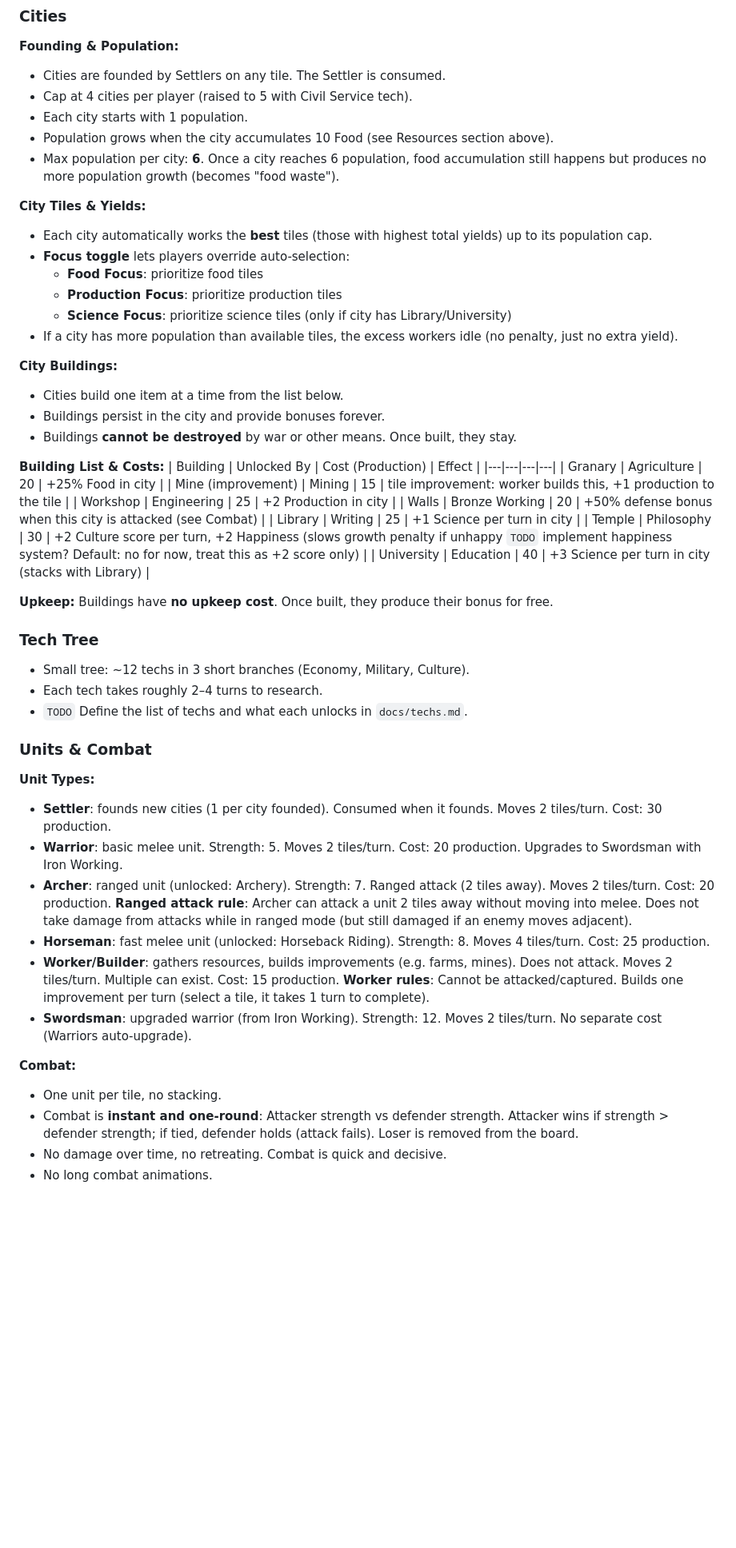
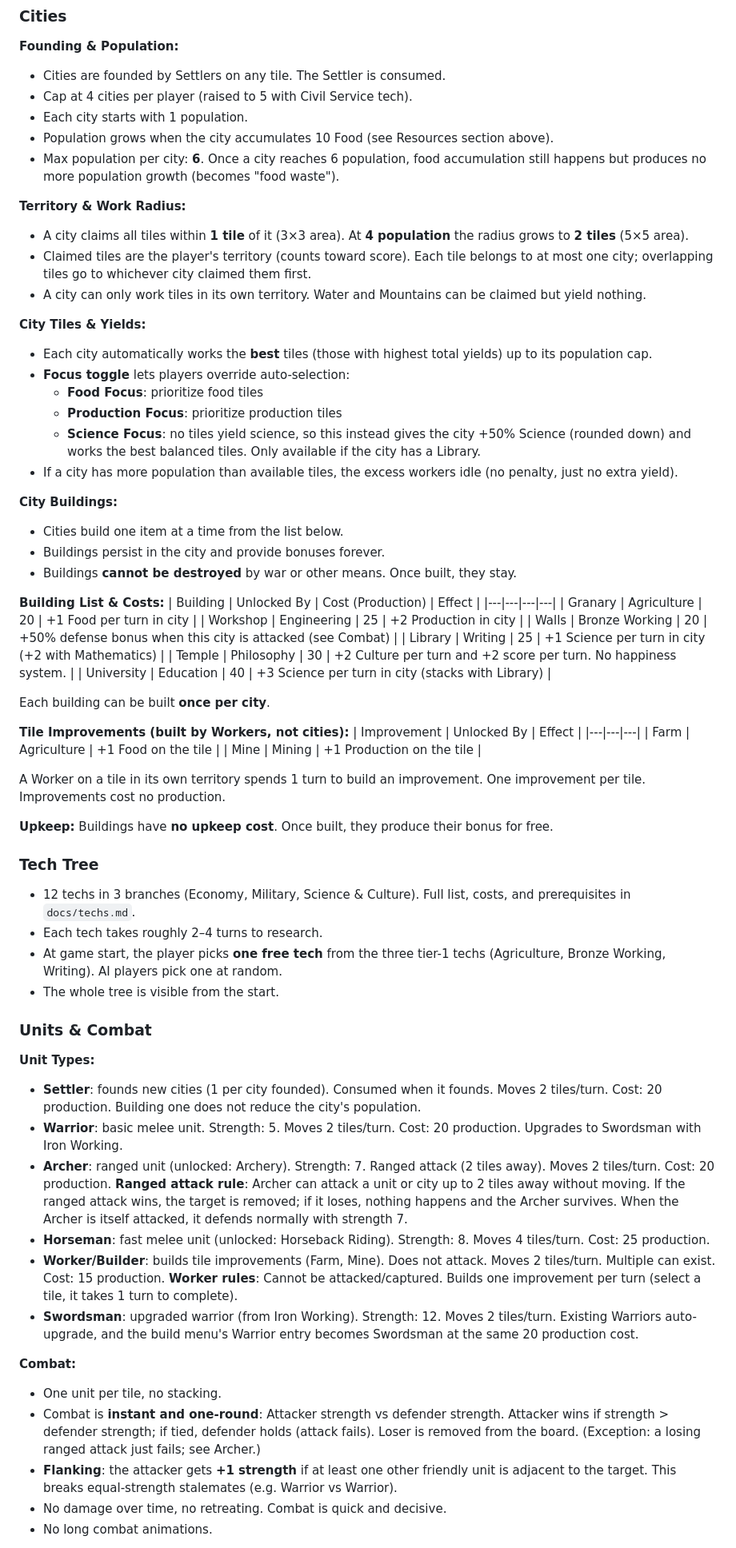
Before and after one commit to egirardo/lunchbreak-civ, a Markdown page: CLAUDE.md, the part around one of its changes. Shown at 80% size. Rendered like a GitHub page; blank space fills up the shorter version.

```diff
--- a/CLAUDE.md
+++ b/CLAUDE.md
@@ -88,12 +98,17 @@ Not implemented. Removed from the game per the design answers above.
 - Population grows when the city accumulates 10 Food (see Resources section above).
 - Max population per city: **6**. Once a city reaches 6 population, food accumulation still happens but produces no more population growth (becomes "food waste").
 
+**Territory & Work Radius:**
+- A city claims all tiles within **1 tile** of it (3×3 area). At **4 population** the radius grows to **2 tiles** (5×5 area).
+- Claimed tiles are the player's territory (counts toward score). Each tile belongs to at most one city; overlapping tiles go to whichever city claimed them first.
+- A city can only work tiles in its own territory. Water and Mountains can be claimed but yield nothing.
+
 **City Tiles & Yields:**
 - Each city automatically works the **best** tiles (those with highest total yields) up to its population cap.
 - **Focus toggle** lets players override auto-selection:
   - **Food Focus**: prioritize food tiles
   - **Production Focus**: prioritize production tiles
-  - **Science Focus**: prioritize science tiles (only if city has Library/University)
+  - **Science Focus**: no tiles yield science, so this instead gives the city +50% Science (rounded down) and works the best balanced tiles. Only available if the city has a Library.
 - If a city has more population than available tiles, the excess workers idle (no penalty, just no extra yield).
 
 **City Buildings:**
@@ -104,36 +119,47 @@ Not implemented. Removed from the game per the design answers above.
 **Building List & Costs:**
 | Building | Unlocked By | Cost (Production) | Effect |
 |---|---|---|---|
-| Granary | Agriculture | 20 | +25% Food in city |
-| Mine (improvement) | Mining | 15 | tile improvement: worker builds this, +1 production to the tile |
+| Granary | Agriculture | 20 | +1 Food per turn in city |
 | Workshop | Engineering | 25 | +2 Production in city |
 | Walls | Bronze Working | 20 | +50% defense bonus when this city is attacked (see Combat) |
-| Library | Writing | 25 | +1 Science per turn in city |
-| Temple | Philosophy | 30 | +2 Culture score per turn, +2 Happiness (slows growth penalty if unhappy `TODO` implement happiness system? Default: no for now, treat this as +2 score only) |
+| Library | Writing | 25 | +1 Science per turn in city (+2 with Mathematics) |
+| Temple | Philosophy | 30 | +2 Culture per turn and +2 score per turn. No happiness system. |
 | University | Education | 40 | +3 Science per turn in city (stacks with Library) |
+
+Each building can be built **once per city**.
+
+**Tile Improvements (built by Workers, not cities):**
+| Improvement | Unlocked By | Effect |
+|---|---|---|
+| Farm | Agriculture | +1 Food on the tile |
+| Mine | Mining | +1 Production on the tile |
+
+A Worker on a tile in its own territory spends 1 turn to build an improvement. One improvement per tile. Improvements cost no production.
 
 **Upkeep:**
 Buildings have **no upkeep cost**. Once built, they produce their bonus for free.
 
 ### Tech Tree
 
-- Small tree: ~12 techs in 3 short branches (Economy, Military, Culture).
+- 12 techs in 3 branches (Economy, Military, Science & Culture). Full list, costs, and prerequisites in `docs/techs.md`.
 - Each tech takes roughly 2–4 turns to research.
-- `TODO` Define the list of techs and what each unlocks in `docs/techs.md`.
+- At game start, the player picks **one free tech** from the three tier-1 techs (Agriculture, Bronze Working, Writing). AI players pick one at random.
+- The whole tree is visible from the start.
 
 ### Units & Combat
 
 **Unit Types:**
-- **Settler**: founds new cities (1 per city founded). Consumed when it founds. Moves 2 tiles/turn. Cost: 30 production.
+- **Settler**: founds new cities (1 per city founded). Consumed when it founds. Moves 2 tiles/turn. Cost: 20 production. Building one does not reduce the city's population.
 - **Warrior**: basic melee unit. Strength: 5. Moves 2 tiles/turn. Cost: 20 production. Upgrades to Swordsman with Iron Working.
-- **Archer**: ranged unit (unlocked: Archery). Strength: 7. Ranged attack (2 tiles away). Moves 2 tiles/turn. Cost: 20 production. **Ranged attack rule**: Archer can attack a unit 2 tiles away without moving into melee. Does not take damage from attacks while in ranged mode (but still damaged if an enemy moves adjacent).
+- **Archer**: ranged unit (unlocked: Archery). Strength: 7. Ranged attack (2 tiles away). Moves 2 tiles/turn. Cost: 20 production. **Ranged attack rule**: Archer can attack a unit or city up to 2 tiles away without moving. If the ranged attack wins, the target is removed; if it loses, nothing happens and the Archer survives. When the Archer is itself attacked, it defends normally with strength 7.
 - **Horseman**: fast melee unit (unlocked: Horseback Riding). Strength: 8. Moves 4 tiles/turn. Cost: 25 production.
-- **Worker/Builder**: gathers resources, builds improvements (e.g. farms, mines). Does not attack. Moves 2 tiles/turn. Multiple can exist. Cost: 15 production. **Worker rules**: Cannot be attacked/captured. Builds one improvement per turn (select a tile, it takes 1 turn to complete).
-- **Swordsman**: upgraded warrior (from Iron Working). Strength: 12. Moves 2 tiles/turn. No separate cost (Warriors auto-upgrade).
+- **Worker/Builder**: builds tile improvements (Farm, Mine). Does not attack. Moves 2 tiles/turn. Multiple can exist. Cost: 15 production. **Worker rules**: Cannot be attacked/captured. Builds one improvement per turn (select a tile, it takes 1 turn to complete).
+- **Swordsman**: upgraded warrior (from Iron Working). Strength: 12. Moves 2 tiles/turn. Existing Warriors auto-upgrade, and the build menu's Warrior entry becomes Swordsman at the same 20 production cost.
 
 **Combat:**
 - One unit per tile, no stacking.
-- Combat is **instant and one-round**: Attacker strength vs defender strength. Attacker wins if strength > defender strength; if tied, defender holds (attack fails). Loser is removed from the board.
+- Combat is **instant and one-round**: Attacker strength vs defender strength. Attacker wins if strength > defender strength; if tied, defender holds (attack fails). Loser is removed from the board. (Exception: a losing ranged attack just fails; see Archer.)
+- **Flanking**: the attacker gets **+1 strength** if at least one other friendly unit is adjacent to the target. This breaks equal-strength stalemates (e.g. Warrior vs Warrior).
 - No damage over time, no retreating. Combat is quick and decisive.
 - No long combat animations.
 
```
Also changed, not shown: other parts of CLAUDE.md (+31 -13 lines), docs/how-to-play.md (+17 -12 lines), docs/techs.md (+13 -9 lines).
